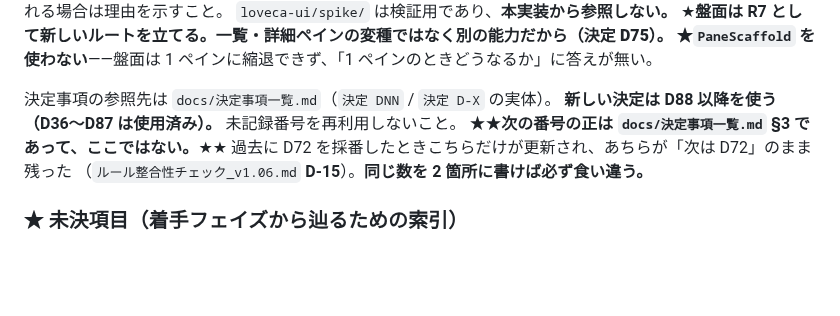
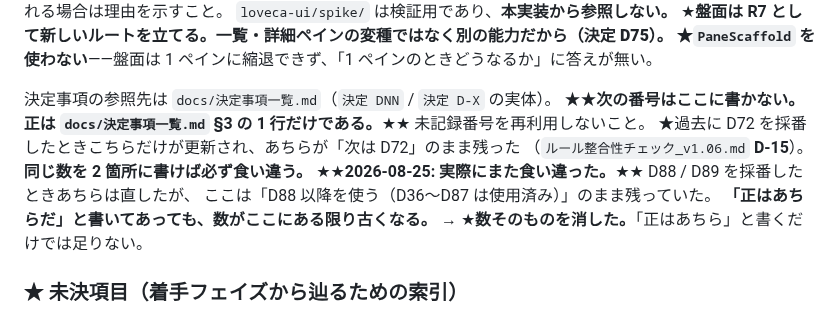
Before and after one commit to avidreadersheep/loveca, a Markdown page: CLAUDE.md, the part around the change. GitHub-like rendering; blank space fills up the shorter version.

Commit message:
CLAUDE.md から次の決定番号そのものを消す（D-15 が 2 度目に起きた）
D88 / D89 を採番したとき決定事項一覧 §3 は直したが、CLAUDE.md §8 の「新しい決定は
D88 以降を使う（D36〜D87 は使用済み）」は古いまま残っていた。すぐ下に「次の番号の
正は決定事項一覧 §3 であって、ここではない」と書いてあるにもかかわらずである。

「正はあちらだ」と書くだけでは足りない。数がここにある限り古くなる。数そのものを
消し、参照だけを残した。

D-15 が同じ形で 2 度目に起きたことも書き残した。

Co-Authored-By: Claude Opus 5 <noreply@anthropic.com>

```diff
--- a/CLAUDE.md
+++ b/CLAUDE.md
@@ -610,10 +610,14 @@ Git Bash の `python` は MSYS2 の 3.14.3 を掴むため使わない。
 ★**`PaneScaffold` を使わない**——盤面は 1 ペインに縮退できず、「1 ペインのときどうなるか」に答えが無い。
 
 決定事項の参照先は `docs/決定事項一覧.md`（`決定 DNN` / `決定 D-X` の実体）。
-**新しい決定は D88 以降を使う（D36〜D87 は使用済み）。** 未記録番号を再利用しないこと。
-★★**次の番号の正は `docs/決定事項一覧.md` §3 であって、ここではない。**★★
-過去に D72 を採番したときこちらだけが更新され、あちらが「次は D72」のまま残った
+★★**次の番号はここに書かない。正は `docs/決定事項一覧.md` §3 の 1 行だけである。**★★
+未記録番号を再利用しないこと。
+★過去に D72 を採番したときこちらだけが更新され、あちらが「次は D72」のまま残った
 （`ルール整合性チェック_v1.06.md` **D-15**）。**同じ数を 2 箇所に書けば必ず食い違う。**
+★★**2026-08-25: 実際にまた食い違った。**★★ D88 / D89 を採番したときあちらは直したが、
+ここは「D88 以降を使う（D36〜D87 は使用済み）」のまま残っていた。
+**「正はあちらだ」と書いてあっても、数がここにある限り古くなる。**
+→ ★**数そのものを消した。**「正はあちら」と書くだけでは足りない。
 
 ### ★ 未決項目（着手フェイズから辿るための索引）
 
```
